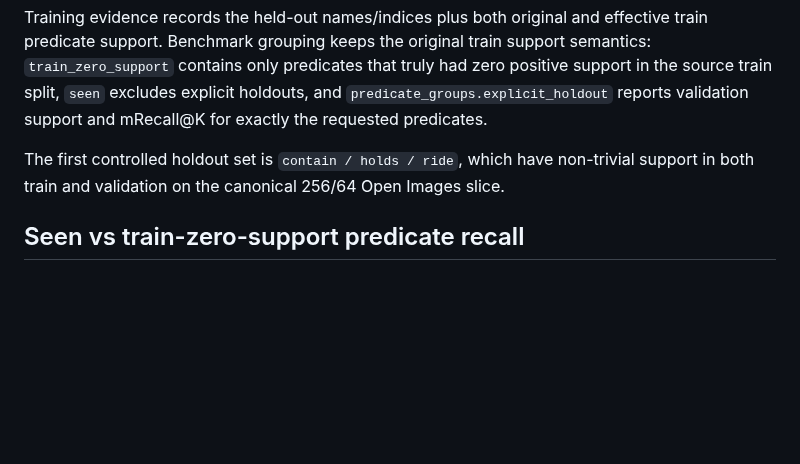
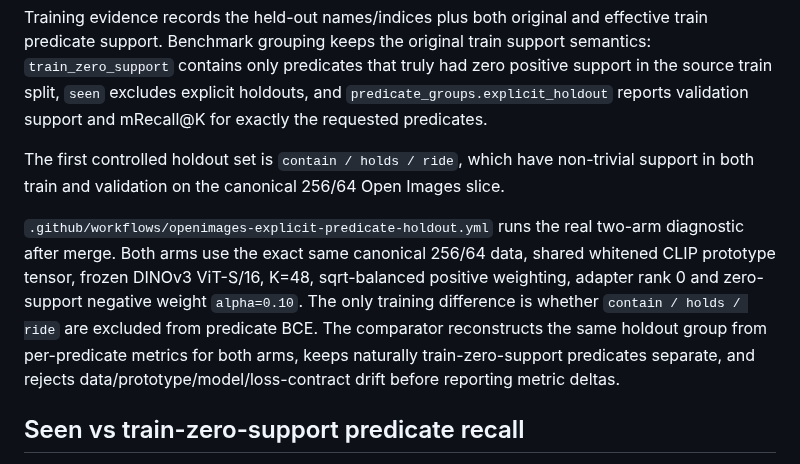
Before and after one commit to qigao/KFCore, a Markdown page: tools/relation_training/README.md, the part around the change. GitHub-like rendering; blank space fills up the shorter version.

Commit message:
docs(relation): document explicit holdout A/B

```diff
--- a/tools/relation_training/README.md
+++ b/tools/relation_training/README.md
@@ -771,6 +771,16 @@ The first controlled holdout set is `contain / holds / ride`, which have
 non-trivial support in both train and validation on the canonical 256/64 Open
 Images slice.
 
+`.github/workflows/openimages-explicit-predicate-holdout.yml` runs the real
+two-arm diagnostic after merge. Both arms use the exact same canonical 256/64
+data, shared whitened CLIP prototype tensor, frozen DINOv3 ViT-S/16, K=48,
+sqrt-balanced positive weighting, adapter rank 0 and zero-support negative
+weight `alpha=0.10`. The only training difference is whether
+`contain / holds / ride` are excluded from predicate BCE. The comparator
+reconstructs the same holdout group from per-predicate metrics for both arms,
+keeps naturally train-zero-support predicates separate, and rejects
+data/prototype/model/loss-contract drift before reporting metric deltas.
+
 ## Seen vs train-zero-support predicate recall
 
 Canonical benchmark reports can optionally stratify predicate mRecall by
```
